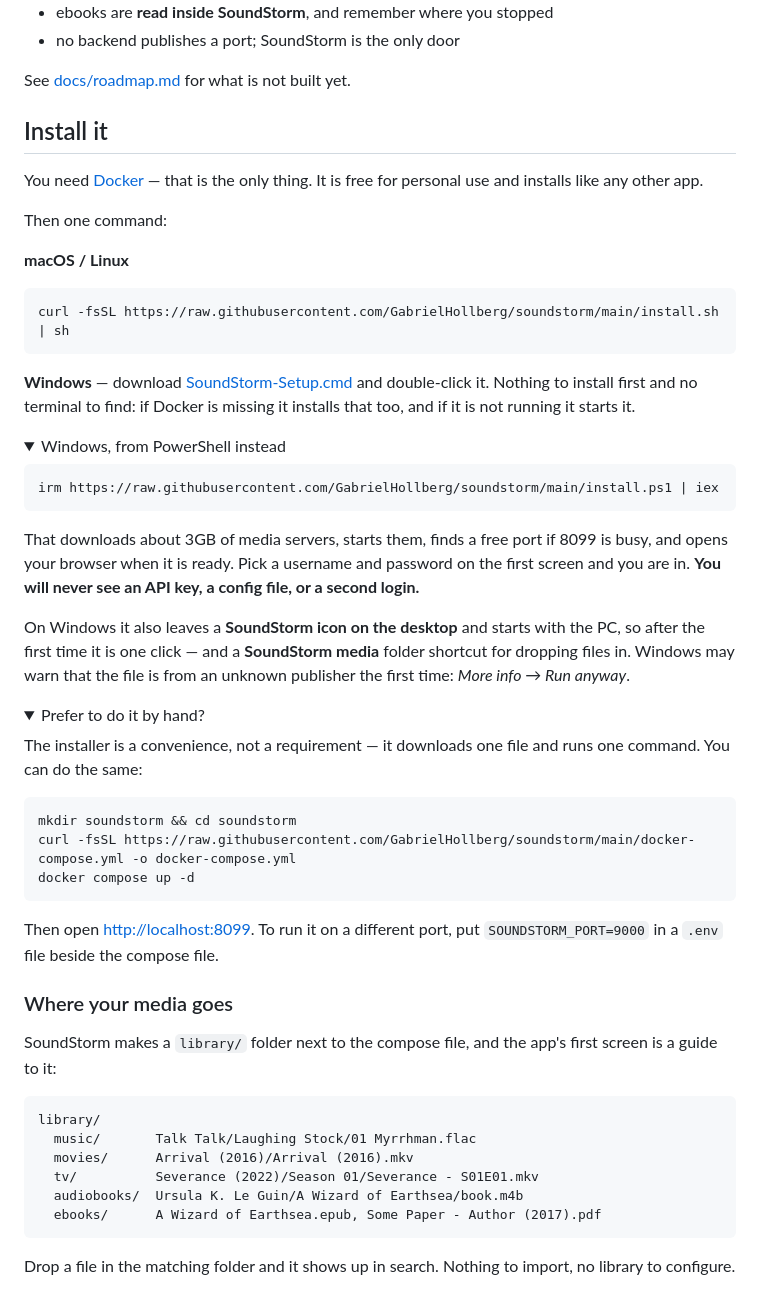
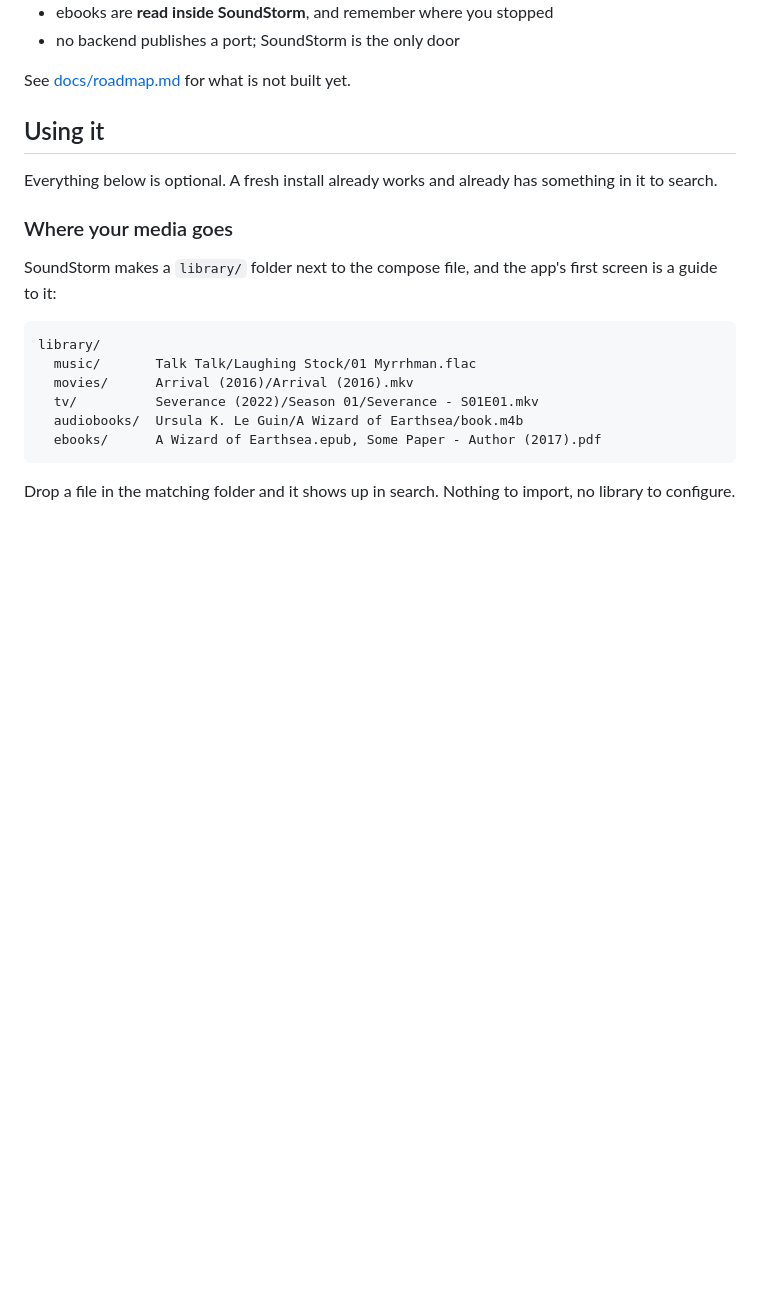
Before and after one commit to GabrielHollberg/soundstorm, a Markdown page: README.md, the part around one of its changes. Drawn GitHub-style; folded sections open; blank space fills up the shorter version.

````diff
--- a/README.md
+++ b/README.md
@@ -54,59 +100,10 @@ This is a **working vertical slice**, not a finished product. What runs today:
 
 See [docs/roadmap.md](docs/roadmap.md) for what is not built yet.
 
-## Install it
+## Using it
 
-You need [Docker](https://www.docker.com/products/docker-desktop/) — that is
-the only thing. It is free for personal use and installs like any other app.
-
-Then one command:
-
-**macOS / Linux**
-
-```sh
-curl -fsSL https://raw.githubusercontent.com/GabrielHollberg/soundstorm/main/install.sh | sh
-```
-
-**Windows** — download
-[SoundStorm-Setup.cmd](https://raw.githubusercontent.com/GabrielHollberg/soundstorm/main/SoundStorm-Setup.cmd)
-and double-click it. Nothing to install first and no terminal to find: if
-Docker is missing it installs that too, and if it is not running it starts it.
-
-<details>
-<summary>Windows, from PowerShell instead</summary>
-
-```powershell
-irm https://raw.githubusercontent.com/GabrielHollberg/soundstorm/main/install.ps1 | iex
-```
-
-</details>
-
-That downloads about 3GB of media servers, starts them, finds a free port if
-8099 is busy, and opens your browser when it is ready. Pick a username and
-password on the first screen and you are in. **You will never see an API key,
-a config file, or a second login.**
-
-On Windows it also leaves a **SoundStorm icon on the desktop** and starts with
-the PC, so after the first time it is one click — and a **SoundStorm media**
-folder shortcut for dropping files in. Windows may warn that the file is from
-an unknown publisher the first time: *More info → Run anyway*.
-
-<details>
-<summary>Prefer to do it by hand?</summary>
-
-The installer is a convenience, not a requirement — it downloads one file and
-runs one command. You can do the same:
-
-```sh
-mkdir soundstorm && cd soundstorm
-curl -fsSL https://raw.githubusercontent.com/GabrielHollberg/soundstorm/main/docker-compose.yml -o docker-compose.yml
-docker compose up -d
-```
-
-Then open <http://localhost:8099>. To run it on a different port, put
-`SOUNDSTORM_PORT=9000` in a `.env` file beside the compose file.
-
-</details>
+Everything below is optional. A fresh install already works and already has
+something in it to search.
 
 ### Where your media goes
 
````
Also changed, not shown: other parts of README.md (+51 -5 lines).
